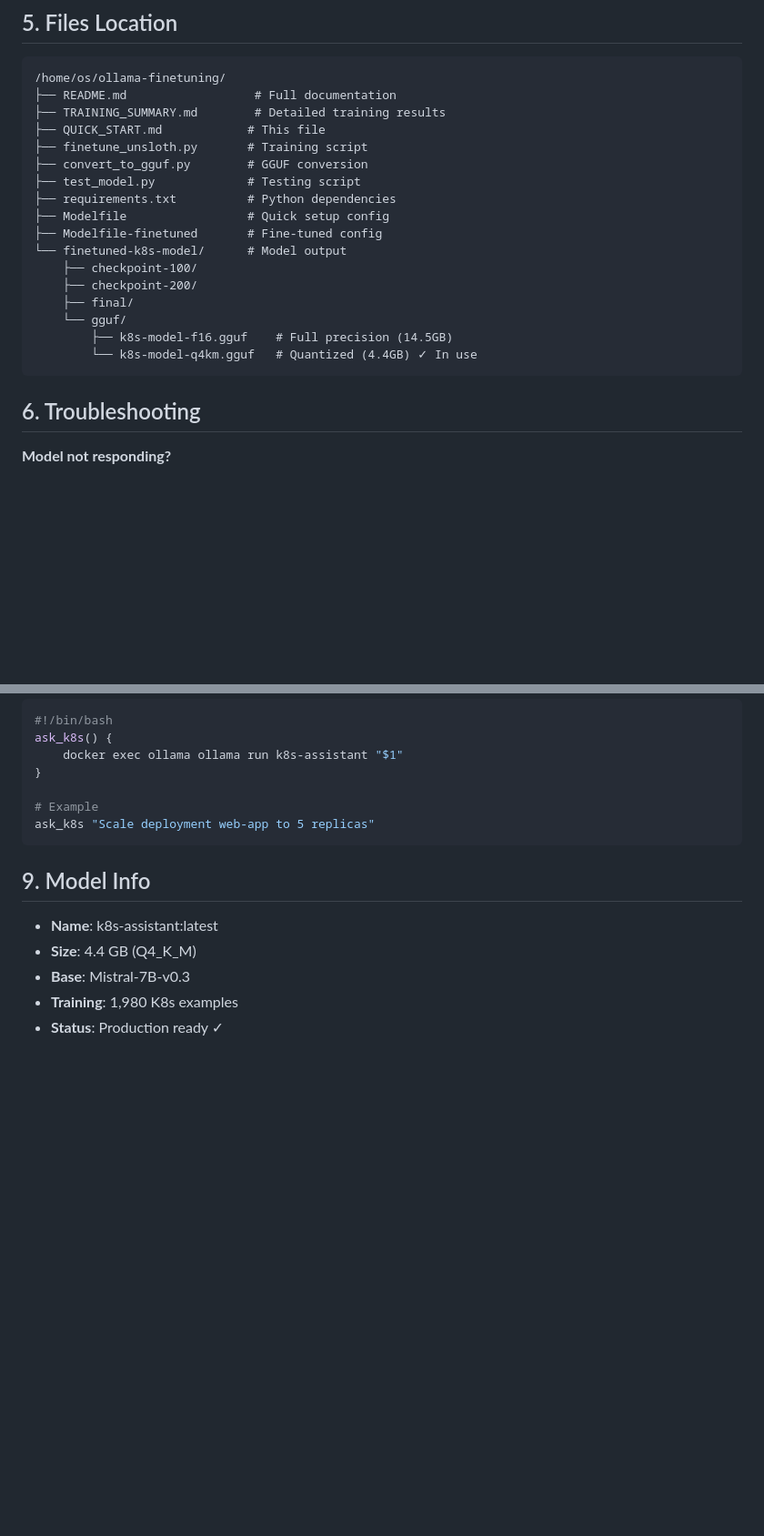
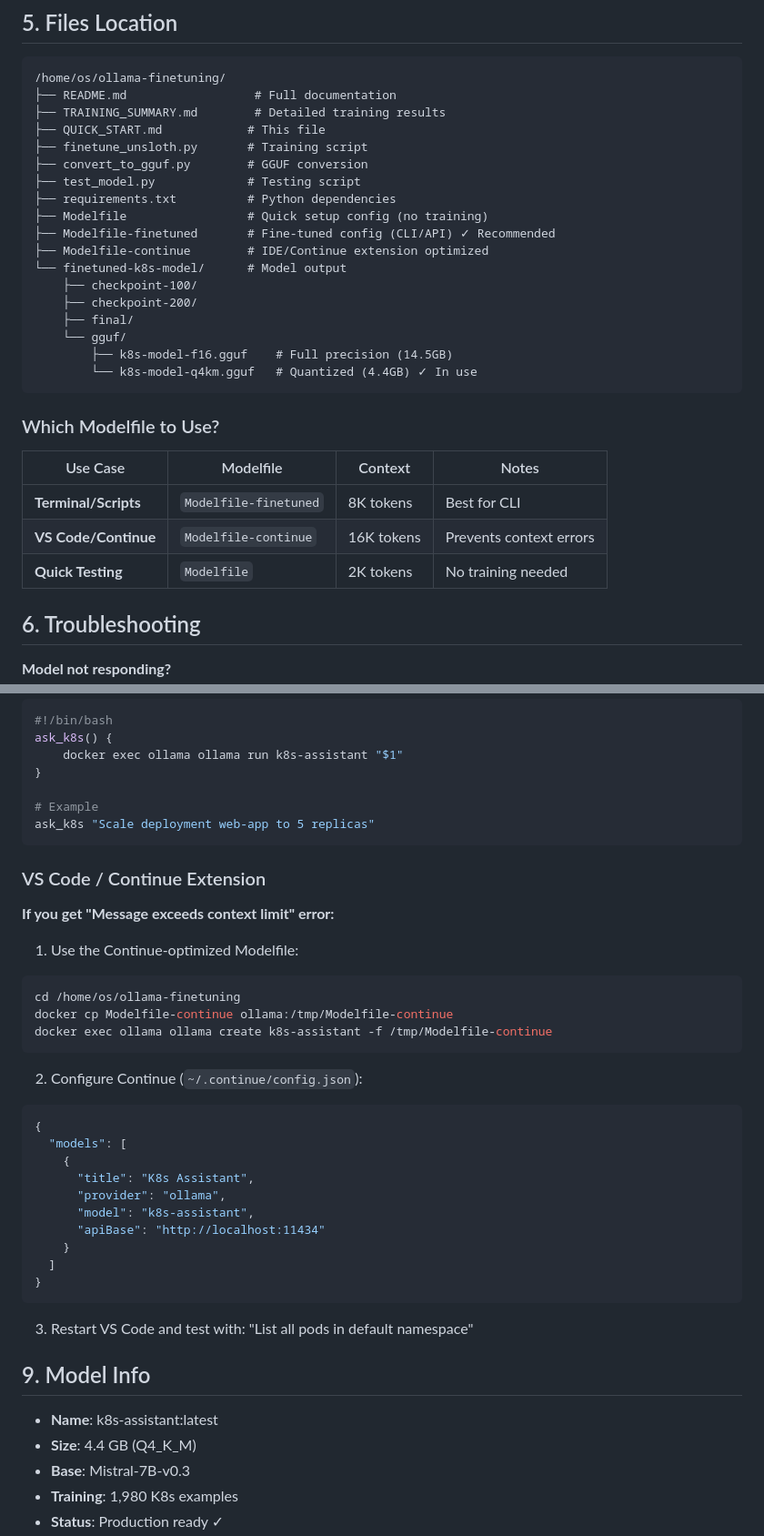
Before and after one commit to OktaySavdi/AI, a Markdown page: Fine-Tuning/Opensource/QUICK_START.md, 2 parts joined by grey strips. Shown at 91% size. GitHub-like rendering; blank space fills up the shorter version.

````diff
--- a/Fine-Tuning/Opensource/QUICK_START.md
+++ b/Fine-Tuning/Opensource/QUICK_START.md
@@ -94,8 +94,9 @@ docker exec ollama ollama create k8s-assistant -f /tmp/Modelfile
 ├── convert_to_gguf.py        # GGUF conversion
 ├── test_model.py             # Testing script
 ├── requirements.txt          # Python dependencies
-├── Modelfile                 # Quick setup config
-├── Modelfile-finetuned       # Fine-tuned config
+├── Modelfile                 # Quick setup config (no training)
+├── Modelfile-finetuned       # Fine-tuned config (CLI/API) ✓ Recommended
+├── Modelfile-continue        # IDE/Continue extension optimized
 └── finetuned-k8s-model/      # Model output
     ├── checkpoint-100/
     ├── checkpoint-200/
@@ -104,6 +105,14 @@ docker exec ollama ollama create k8s-assistant -f /tmp/Modelfile
         ├── k8s-model-f16.gguf    # Full precision (14.5GB)
         └── k8s-model-q4km.gguf   # Quantized (4.4GB) ✓ In use
 ```
+
+### Which Modelfile to Use?
+
+| Use Case | Modelfile | Context | Notes |
+|----------|-----------|---------|-------|
+| **Terminal/Scripts** | `Modelfile-finetuned` | 8K tokens | Best for CLI |
+| **VS Code/Continue** | `Modelfile-continue` | 16K tokens | Prevents context errors |
+| **Quick Testing** | `Modelfile` | 2K tokens | No training needed |
 
 ## 6. Troubleshooting
 
@@ -167,6 +176,33 @@ ask_k8s() {
 ask_k8s "Scale deployment web-app to 5 replicas"
 ```
 
+### VS Code / Continue Extension
+
+**If you get "Message exceeds context limit" error:**
+
+1. Use the Continue-optimized Modelfile:
+```bash
+cd /home/os/ollama-finetuning
+docker cp Modelfile-continue ollama:/tmp/Modelfile-continue
+docker exec ollama ollama create k8s-assistant -f /tmp/Modelfile-continue
+```
+
+2. Configure Continue (`~/.continue/config.json`):
+```json
+{
+  "models": [
+    {
+      "title": "K8s Assistant",
+      "provider": "ollama",
+      "model": "k8s-assistant",
+      "apiBase": "http://localhost:11434"
+    }
+  ]
+}
+```
+
+3. Restart VS Code and test with: "List all pods in default namespace"
+
 ## 9. Model Info
 
 - **Name**: k8s-assistant:latest
````
